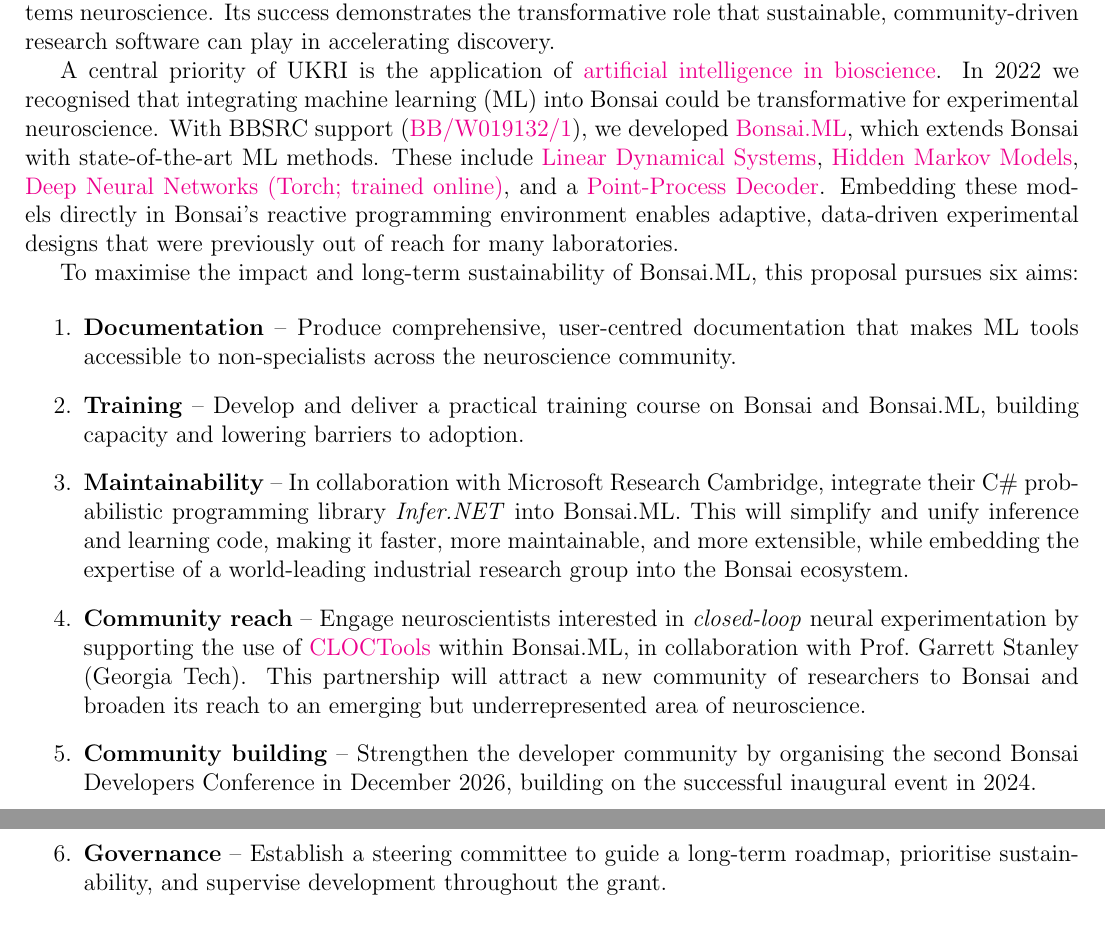
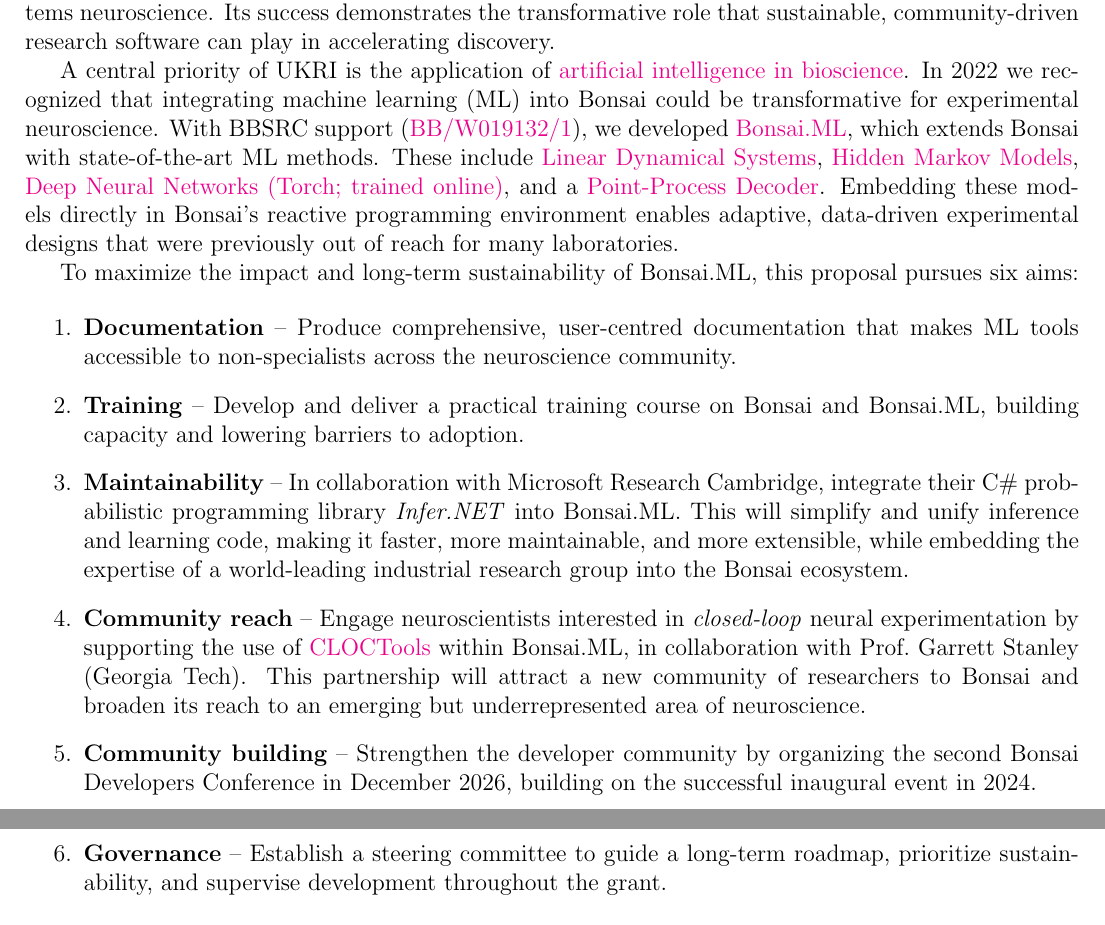
Before and after one commit to joacorapela/rsmf2025, a LaTeX document (application/applicationLarger.tex, which reads application/summary.tex): two parts of pages 3 and 4 of 25, joined at a grey line, cut so that both start at the same text. Compiled offline with pdfLaTeX.

Commit message:
Fixed typos, changed to using oxford use of "ize" instead of "ise"

```diff
--- a/application/summary.tex
+++ b/application/summary.tex
@@ -11,7 +11,7 @@
 
 A central priority of UKRI is the application of
 \href{https://www.ukri.org/what-we-do/browse-our-areas-of-investment-and-support/artificial-intelligence-in-bioscience/}{artificial
-intelligence in bioscience}. In 2022 we recognised that integrating machine
+intelligence in bioscience}. In 2022 we recognized that integrating machine
 learning (ML) into Bonsai could be transformative for experimental
 neuroscience. With BBSRC support
 (\href{https://gow.bbsrc.ukri.org/grants/AwardDetails.aspx?FundingReference=BB%2FW019132%2F1}{BB/W019132/1}),
@@ -28,7 +28,7 @@
 environment enables adaptive, data-driven experimental designs that were
 previously out of reach for many laboratories.
 
-To maximise the impact and long-term sustainability of Bonsai.ML, this proposal
+To maximize the impact and long-term sustainability of Bonsai.ML, this proposal
 pursues six aims:
 
 \begin{enumerate}
@@ -55,11 +55,11 @@
 emerging but underrepresented area of neuroscience.
 
   \item \textbf{Community building} – Strengthen the developer community by
-organising the second Bonsai Developers Conference in December 2026, building
+organizing the second Bonsai Developers Conference in December 2026, building
 on the successful inaugural event in 2024.
 
   \item \textbf{Governance} – Establish a steering committee to guide a
-long-term roadmap, prioritise sustainability, and supervise development
+long-term roadmap, prioritize sustainability, and supervise development
 throughout the grant.
 
 \end{enumerate}
```
Also changed, not shown: application/timelinessAndSustainability.tex (+1 -1 lines), application/vision.tex (+2 -2 lines).
